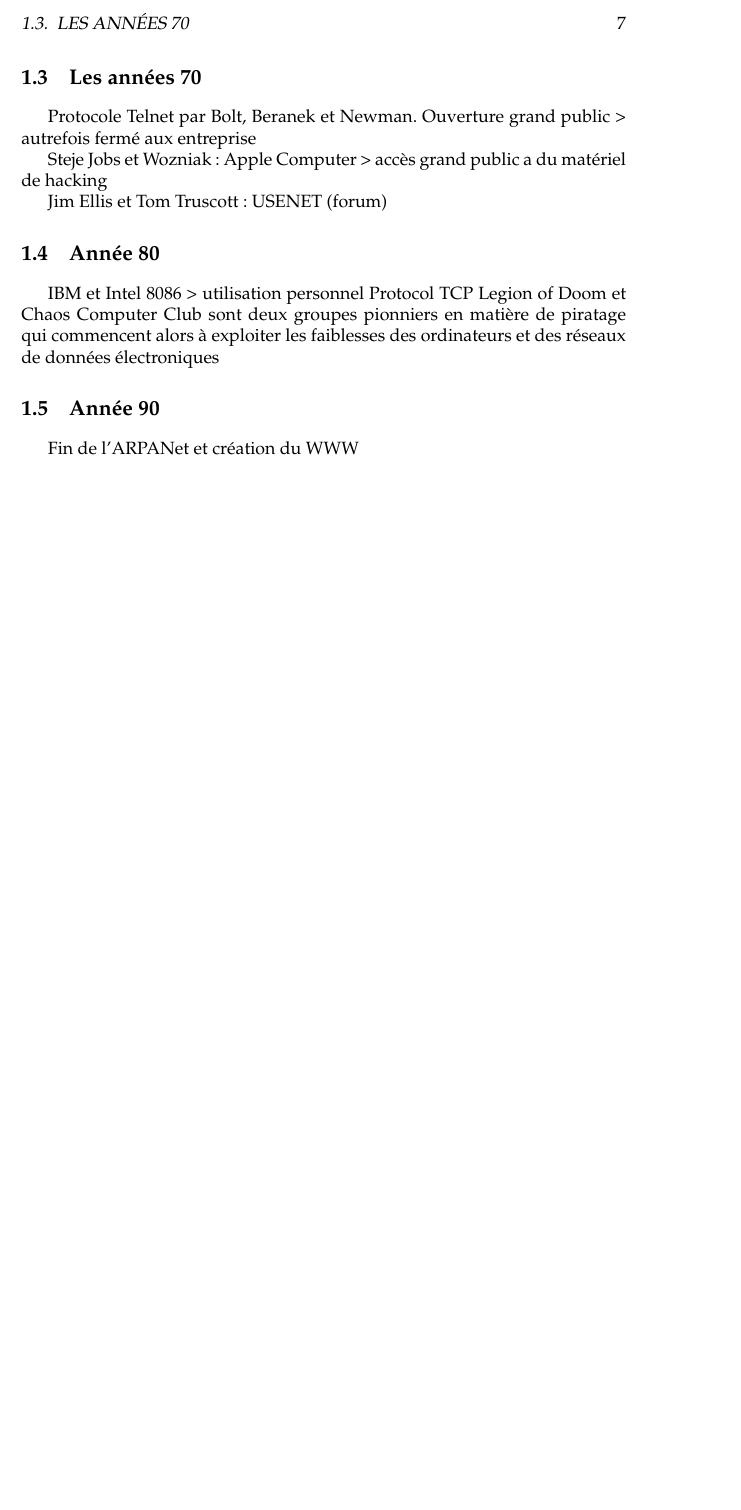
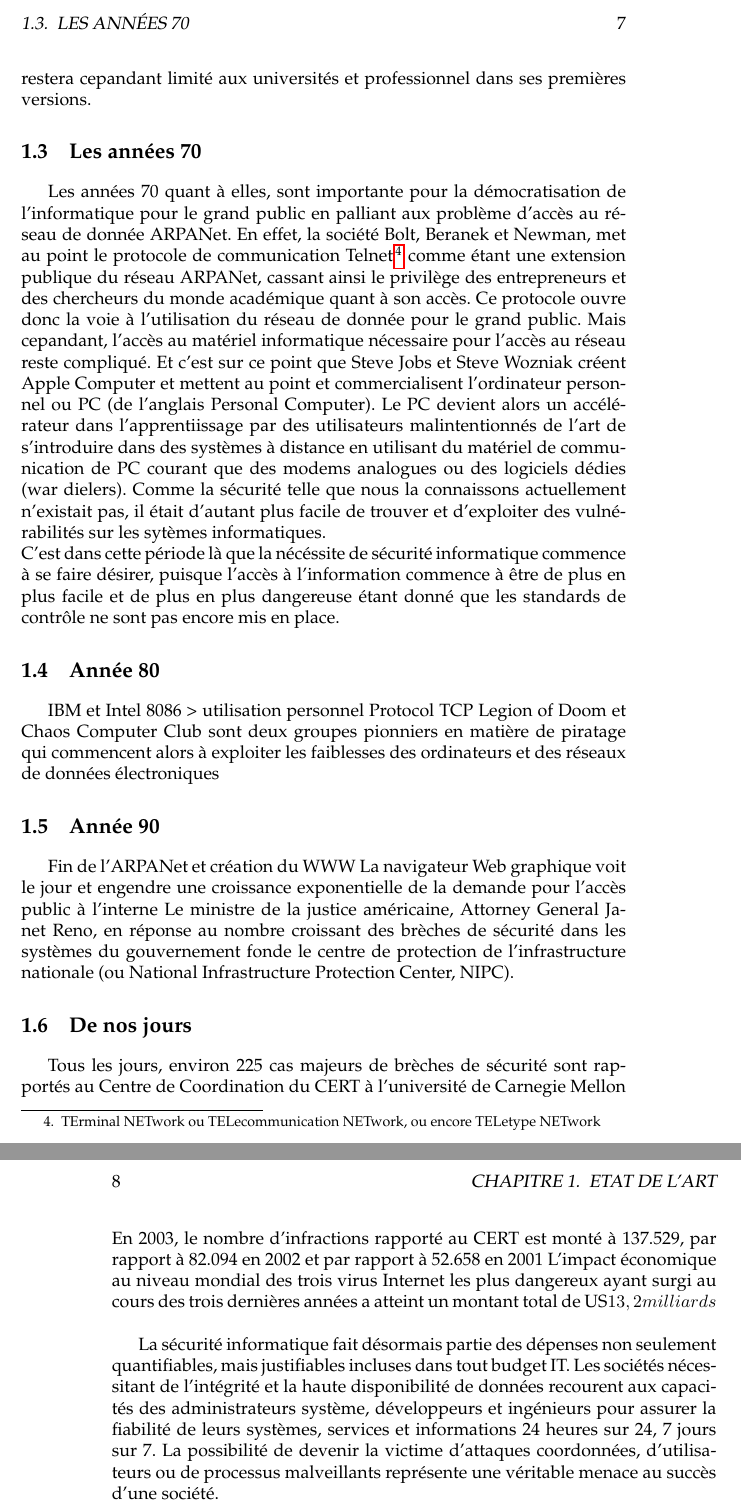
Before and after one commit to RemiMolette/GitHubPerso, a LaTeX thesis (Stage/reports/report.tex): part of page 17 of 45 before the commit and two parts of pages 17 and 18 of 45 after it, the two joined at a grey line, cut so that both start at the same text, the shorter picture padded with empty space. Compiled offline with pdfLaTeX.

Commit message:
update end of day

```diff
--- a/Stage/reports/report.tex
+++ b/Stage/reports/report.tex
@@ -308,14 +311,14 @@
+On peut donc penser que cet époque apporte son lot d'évènement majeur dans le développement de l'informatique, de part le jargon mise en place et très largement utilisé des nos jours, mais aussi par l'environnement UNIX qui a vu le jours et le langage de programmation le plus utilisé aujourd'hui. Mais le plus gros impact de cette décénie reste la mise en place du réseau ARAPNet, ancètre de l'internet, mais qui se positionne comme étant un moyen d'échanger des données sur un réseau et ce, sans se préocupper de la distance. Il restera cepandant limité aux universités et professionnel dans ses premières versions.
 
 \section{Les années 70}
 
-Protocole Telnet par Bolt, Beranek et Newman.
-Ouverture grand public > autrefois fermé aux entreprise
-
-Steje Jobs et Wozniak : Apple Computer > accès grand public a du matériel de hacking
-
-Jim Ellis et Tom Truscott : USENET (forum)
+Les années 70 quant à elles, sont importante pour la démocratisation de l'informatique pour le grand public en palliant aux problème d'accès au réseau de donnée ARPANet. En effet, la société Bolt, Beranek et Newman, met au point le protocole de communication Telnet\footnote{TErminal NETwork ou TELecommunication NETwork, ou encore TELetype NETwork} comme étant une extension publique du réseau ARPANet, cassant ainsi le privilège des entrepreneurs et des chercheurs du monde académique quant à son accès. Ce protocole ouvre donc la voie à l'utilisation du réseau de donnée pour le grand public. Mais cepandant, l'accès au matériel informatique nécessaire pour l'accès au réseau reste compliqué. Et c'est sur ce point que Steve Jobs et Steve Wozniak créent Apple Computer et mettent au point et commercialisent l'ordinateur personnel ou PC (de l'anglais Personal Computer). Le PC devient alors un accélérateur dans l'apprentiissage par des utilisateurs malintentionnés de l'art de s'introduire dans des systèmes à distance en utilisant du matériel de communication de PC courant que des modems analogues ou des logiciels dédies (war dielers). Comme la sécurité telle que nous la connaissons actuellement n'existait pas, il était d'autant plus facile de trouver et d'exploiter des vulnérabilités sur les sytèmes informatiques.\\
+C'est dans cette période là que la nécéssite de sécurité informatique commence à se faire désirer, puisque l'accès à l'information commence à être de plus en plus facile et de plus en plus dangereuse étant donné que les standards de contrôle ne sont pas encore mis en place.
 
 \section{Année 80}
+
+
+
 
 IBM et Intel 8086 > utilisation personnel
 Protocol TCP
@@ -324,8 +327,16 @@
 \section{Année 90}
 
 Fin de l'ARPANet et création du WWW
+La navigateur Web graphique voit le jour et engendre une croissance exponentielle de la demande pour l'accès public à l'interne
+Le ministre de la justice américaine, Attorney General Janet Reno, en réponse au nombre croissant des brèches de sécurité dans les systèmes du gouvernement fonde le centre de protection de l'infrastructure nationale (ou National Infrastructure Protection Center, NIPC).
 
+\section{De nos jours}
 
+Tous les jours, environ 225 cas majeurs de brèches de sécurité sont rapportés au Centre de Coordination du CERT à l'université de Carnegie Mellon
+En 2003, le nombre d'infractions rapporté au CERT est monté à 137.529, par rapport à 82.094 en 2002 et par rapport à 52.658 en 2001
+L'impact économique au niveau mondial des trois virus Internet les plus dangereux ayant surgi au cours des trois dernières années a atteint un montant total de US$13,2 milliards\\
+
+La sécurité informatique fait désormais partie des dépenses non seulement quantifiables, mais justifiables incluses dans tout budget IT. Les sociétés nécessitant de l'intégrité et la haute disponibilité de données recourent aux capacités des administrateurs système, développeurs et ingénieurs pour assurer la fiabilité de leurs systèmes, services et informations 24 heures sur 24, 7 jours sur 7. La possibilité de devenir la victime d'attaques coordonnées, d'utilisateurs ou de processus malveillants représente une véritable menace au succès d'une société.
 
 \chapter{Aspect théorique}
 
```
Also changed, not shown: Stage/reports/report.pdf, Stage/reports/report.tex (24 more changed lines), 5 other files.
